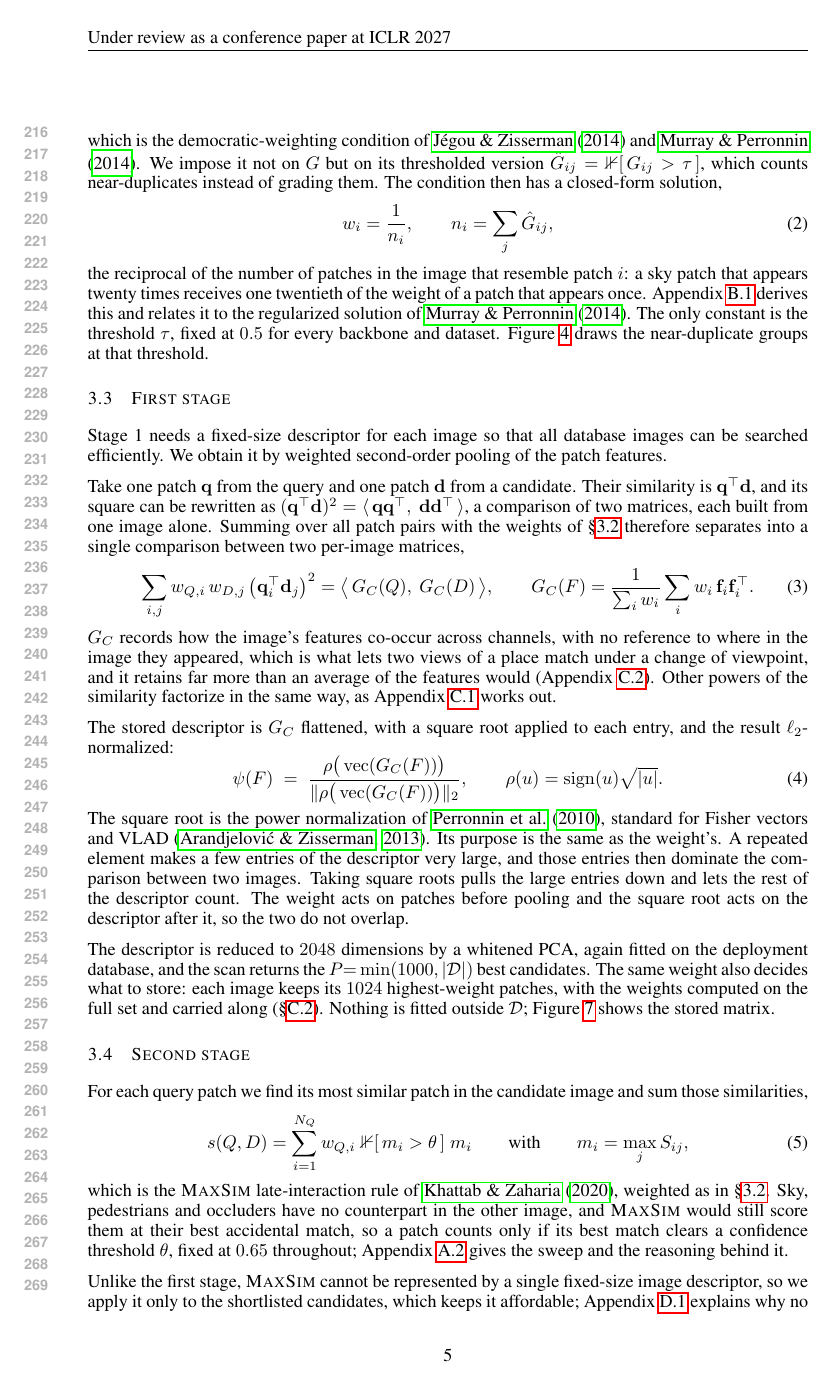
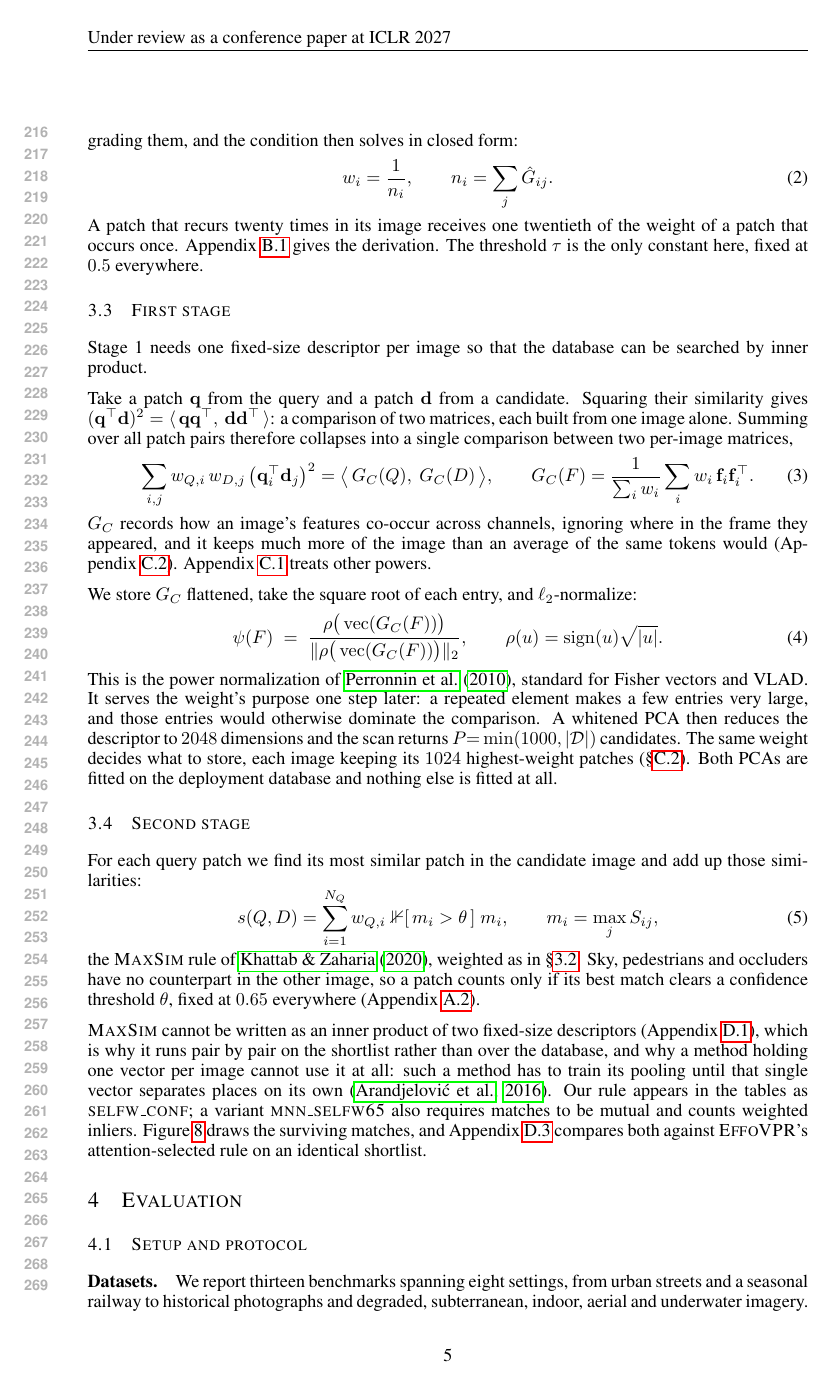
Before and after one commit to Zarreboln/iclr2027-new1, a LaTeX paper (iclr2027_conference.tex, which reads sections/03_method.tex): page 5 of 22. Compiled offline with pdfLaTeX.

Commit message:
§3 再精简:976→731 词,句子拆短,去掉冗余从句与重复交代

```diff
--- a/sections/03_method.tex
+++ b/sections/03_method.tex
@@ -25,44 +25,42 @@ For token $i$, we want the total weight of the tokens similar to it to be approx
   G\mathbf w=\mathbf 1,
 \end{equation}
-which is the democratic-weighting condition of \citet{democratic} and \citet{gmp}. We impose it not on $G$ but on its thresholded version $\hat G_{ij}=\mathbb 1[\,G_{ij}>\tau\,]$, which counts near-duplicates instead of grading them. The condition then has a closed-form solution,
+the democratic-weighting condition of \citet{democratic} and \citet{gmp}. We impose it on the thresholded table $\hat G_{ij}=\mathbb 1[\,G_{ij}>\tau\,]$, which counts near-copies rather than grading them, and the condition then solves in closed form:
 \begin{equation}\label{eq:weight}
   w_i=\frac{1}{n_i},
   \qquad
-  n_i=\sum_j \hat G_{ij},
+  n_i=\sum_j \hat G_{ij}.
 \end{equation}
-the reciprocal of the number of patches in the image that resemble patch $i$: a sky patch that appears twenty times receives one twentieth of the weight of a patch that appears once. Appendix~\ref{app:ridge} derives this and relates it to the regularized solution of \citet{gmp}. The only constant is the threshold $\tau$, fixed at $0.5$ for every backbone and dataset. Figure~\ref{fig:vis-c1} draws the near-duplicate groups at that threshold.
+A patch that recurs twenty times in its image receives one twentieth of the weight of a patch that occurs once. Appendix~\ref{app:ridge} gives the derivation. The threshold $\tau$ is the only constant here, fixed at $0.5$ everywhere.
 
 \subsection{First stage}
 \label{sec:global}
-Stage 1 needs a fixed-size descriptor for each image so that all database images can be searched efficiently. We obtain it by weighted second-order pooling of the patch features.
+Stage 1 needs one fixed-size descriptor per image so that the database can be searched by inner product.
 
-Take one patch $\mathbf q$ from the query and one patch $\mathbf d$ from a candidate. Their similarity is $\mathbf q^{\top}\mathbf d$, and its square can be rewritten as $(\mathbf q^{\top}\mathbf d)^2=\langle\,\mathbf q\mathbf q^{\top},\ \mathbf d\mathbf d^{\top}\,\rangle$, a comparison of two matrices, each built from one image alone. Summing over all patch pairs with the weights of \S\ref{sec:feat} therefore separates into a single comparison between two per-image matrices,
+Take a patch $\mathbf q$ from the query and a patch $\mathbf d$ from a candidate. Squaring their similarity gives $(\mathbf q^{\top}\mathbf d)^2=\langle\,\mathbf q\mathbf q^{\top},\ \mathbf d\mathbf d^{\top}\,\rangle$: a comparison of two matrices, each built from one image alone. Summing over all patch pairs therefore collapses into a single comparison between two per-image matrices,
 \begin{equation}\label{eq:so-deriv}
   \sum_{i,j} w_{Q,i}\,w_{D,j}\,\big(\mathbf q_i^{\top}\mathbf d_j\big)^{2}
   =\big\langle\, G_C(Q),\ G_C(D)\,\big\rangle,
   \qquad
   G_C(F)=\frac{1}{\sum_i w_i}\sum_i w_i\,\mathbf f_i\mathbf f_i^{\top}.
 \end{equation}
-$G_C$ records how the image's features co-occur across channels, with no reference to where in the image they appeared, which is what lets two views of a place match under a change of viewpoint, and it retains far more than an average of the features would (Appendix~\ref{app:coarsegrid}). Other powers of the similarity factorize in the same way, as Appendix~\ref{app:factorize} works out.
+$G_C$ records how an image's features co-occur across channels, ignoring where in the frame they appeared, and it keeps much more of the image than an average of the same tokens would (Appendix~\ref{app:coarsegrid}). Appendix~\ref{app:factorize} treats other powers.
 
-The stored descriptor is $G_C$ flattened, with a square root applied to each entry, and the result $\ell_2$-normalized:
+We store $G_C$ flattened, take the square root of each entry, and $\ell_2$-normalize:
 \begin{equation}\label{eq:stage1}
   \psi(F)\;=\;\frac{\rho\big(\operatorname{vec}(G_C(F))\big)}{\lVert\rho\big(\operatorname{vec}(G_C(F))\big)\rVert_2},
   \qquad
   \rho(u)=\operatorname{sign}(u)\sqrt{|u|}.
 \end{equation}
-The square root is the power normalization of \citet{improvedfisher}, standard for Fisher vectors and VLAD \citep{allvlad}. Its purpose is the same as the weight's. A repeated element makes a few entries of the descriptor very large, and those entries then dominate the comparison between two images. Taking square roots pulls the large entries down and lets the rest of the descriptor count. The weight acts on patches before pooling and the square root acts on the descriptor after it, so the two do not overlap.
-
-The descriptor is reduced to $2048$ dimensions by a whitened PCA, again fitted on the deployment database, and the scan returns the $P{=}\min(1000,|\mathcal{D}|)$ best candidates. The same weight also decides what to store: each image keeps its $1024$ highest-weight patches, with the weights computed on the full set and carried along (\S\ref{sec:stage1abl}). Nothing is fitted outside $\mathcal{D}$; Figure~\ref{fig:patchcov} shows the stored matrix.
+This is the power normalization of \citet{improvedfisher}, standard for Fisher vectors and VLAD. It serves the weight's purpose one step later: a repeated element makes a few entries very large, and those entries would otherwise dominate the comparison. A whitened PCA then reduces the descriptor to $2048$ dimensions and the scan returns $P{=}\min(1000,|\mathcal{D}|)$ candidates. The same weight decides what to store, each image keeping its $1024$ highest-weight patches (\S\ref{sec:stage1abl}). Both PCAs are fitted on the deployment database and nothing else is fitted at all.
 
 \subsection{Second stage}
 \label{sec:core}
-For each query patch we find its most similar patch in the candidate image and sum those similarities,
+For each query patch we find its most similar patch in the candidate image and add up those similarities:
 \begin{equation}\label{eq:stage2}
-  s(Q,D)=\sum_{i=1}^{N_Q} w_{Q,i}\;\mathbb 1[\,m_i>\theta\,]\;m_i
-  \qquad\text{with}\qquad
+  s(Q,D)=\sum_{i=1}^{N_Q} w_{Q,i}\;\mathbb 1[\,m_i>\theta\,]\;m_i,
+  \qquad
   m_i=\max_{j} S_{ij},
 \end{equation}
-which is the \textsc{MaxSim} late-interaction rule of \citet{colbert}, weighted as in \S\ref{sec:feat}. Sky, pedestrians and occluders have no counterpart in the other image, and \textsc{MaxSim} would still score them at their best accidental match, so a patch counts only if its best match clears a confidence threshold $\theta$, fixed at $0.65$ throughout; Appendix~\ref{app:calib} gives the sweep and the reasoning behind it.
+the \textsc{MaxSim} rule of \citet{colbert}, weighted as in \S\ref{sec:feat}. Sky, pedestrians and occluders have no counterpart in the other image, so a patch counts only if its best match clears a confidence threshold $\theta$, fixed at $0.65$ everywhere (Appendix~\ref{app:calib}).
 
-Unlike the first stage, \textsc{MaxSim} cannot be represented by a single fixed-size image descriptor, so we apply it only to the shortlisted candidates, which keeps it affordable; Appendix~\ref{app:nofactor} explains why no such descriptor exists. A method that stores one descriptor per image is therefore denied this stage, and must train its pooling until that single vector separates places on its own \citep{netvlad}. The tables denote our rule \textsc{selfw\_conf}, and Figure~\ref{fig:vis-m1} draws its surviving matches. A variant \textsc{mnn\_selfw65} additionally requires each match to be mutual and counts weighted inliers instead of summing similarities; Appendix~\ref{app:effo-matched} runs both against \textsc{EffoVPR}'s attention-selected rule on an identical shortlist and identical features.
+\textsc{MaxSim} cannot be written as an inner product of two fixed-size descriptors (Appendix~\ref{app:nofactor}), which is why it runs pair by pair on the shortlist rather than over the database, and why a method holding one vector per image cannot use it at all: such a method has to train its pooling until that single vector separates places on its own \citep{netvlad}. Our rule appears in the tables as \textsc{selfw\_conf}; a variant \textsc{mnn\_selfw65} also requires matches to be mutual and counts weighted inliers. Figure~\ref{fig:vis-m1} draws the surviving matches, and Appendix~\ref{app:effo-matched} compares both against \textsc{EffoVPR}'s attention-selected rule on an identical shortlist.
```
Also changed, not shown: sections/03_method.tex (10 more changed lines).
